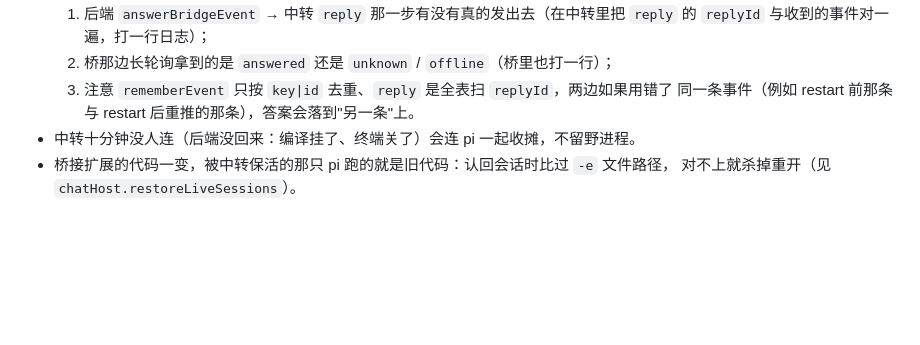
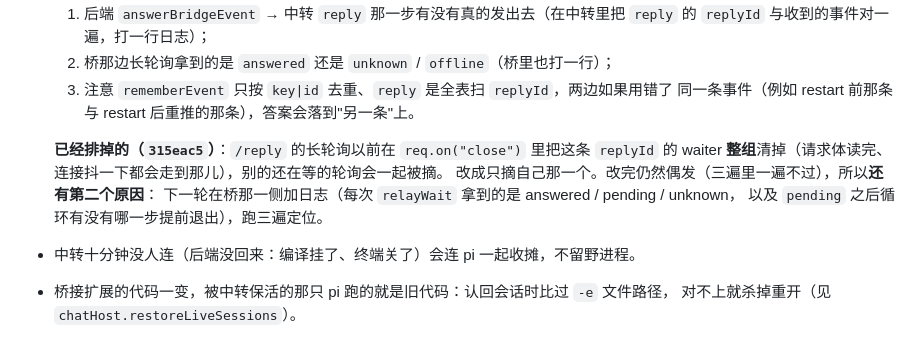
Before and after one commit to kexul/picode, a Markdown page: docs/中转接下来.md, the part around the change. Rendered like a GitHub page; blank space fills up the shorter version.

Commit message:
docs 补上那条 flaky 的排查进度：已排掉 /reply 里 waiter 被整组清掉这个原因（315eac5），改完仍偶发，下一个怀疑点在桥那侧的长轮询循环。

```diff
--- a/docs/中转接下来.md
+++ b/docs/中转接下来.md
@@ -96,6 +96,12 @@ npm run compile && node dev/relayCheck.js
   2. 桥那边长轮询拿到的是 `answered` 还是 `unknown` / `offline`（桥里也打一行）；
   3. 注意 `rememberEvent` 只按 `key|id` 去重、`reply` 是全表扫 `replyId`，两边如果用错了
      同一条事件（例如 restart 前那条与 restart 后重推的那条），答案会落到"另一条"上。
+
+  **已经排掉的（`315eac5`）**：`/reply` 的长轮询以前在 `req.on("close")` 里把这条 `replyId`
+  的 waiter **整组**清掉（请求体读完、连接抖一下都会走到那儿），别的还在等的轮询会一起被摘。
+  改成只摘自己那一个。改完仍然偶发（三遍里一遍不过），所以**还有第二个原因**：
+  下一轮在桥那一侧加日志（每次 `relayWait` 拿到的是 answered / pending / unknown，
+  以及 `pending` 之后循环有没有哪一步提前退出），跑三遍定位。
 - 中转十分钟没人连（后端没回来：编译挂了、终端关了）会连 pi 一起收摊，不留野进程。
 - 桥接扩展的代码一变，被中转保活的那只 pi 跑的就是旧代码：认回会话时比过 `-e` 文件路径，
   对不上就杀掉重开（见 `chatHost.restoreLiveSessions`）。
```
